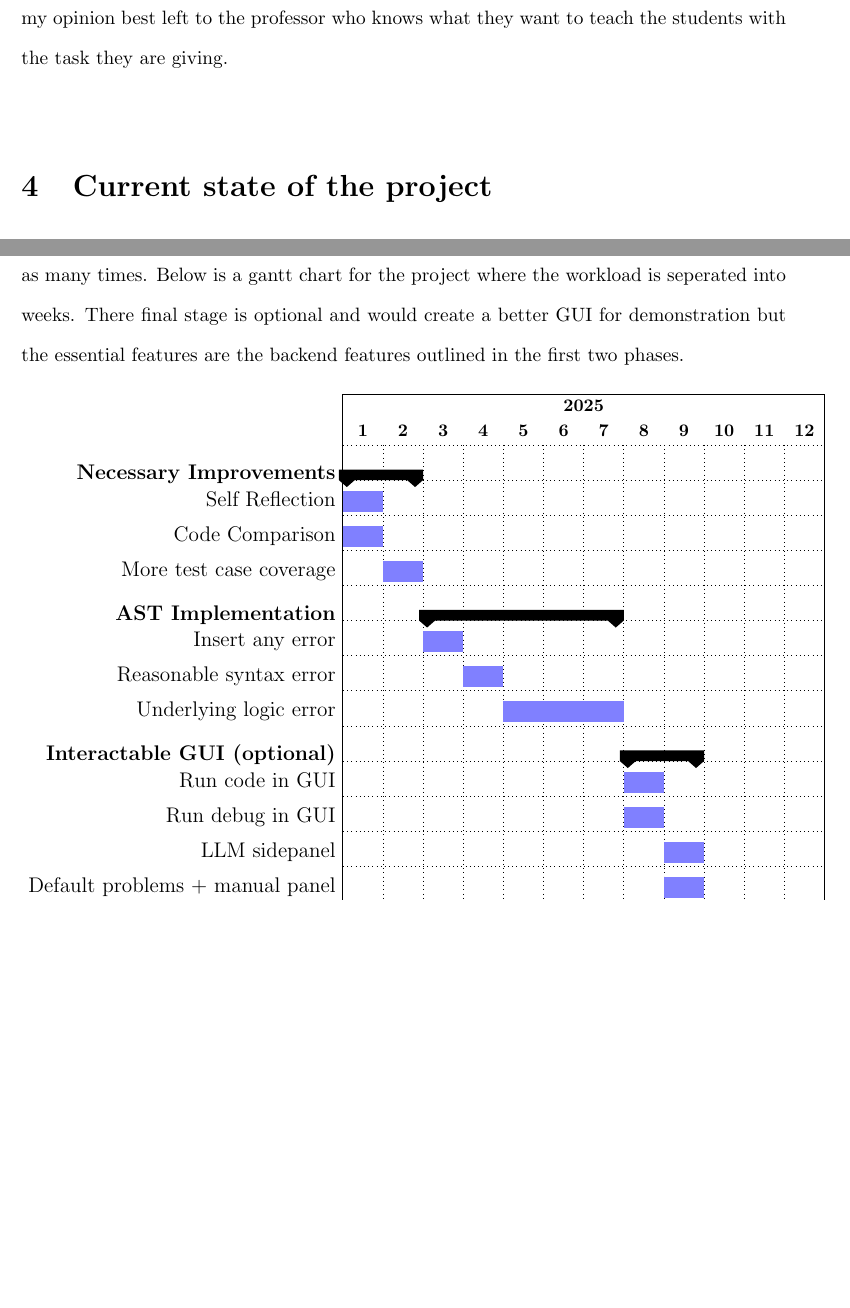
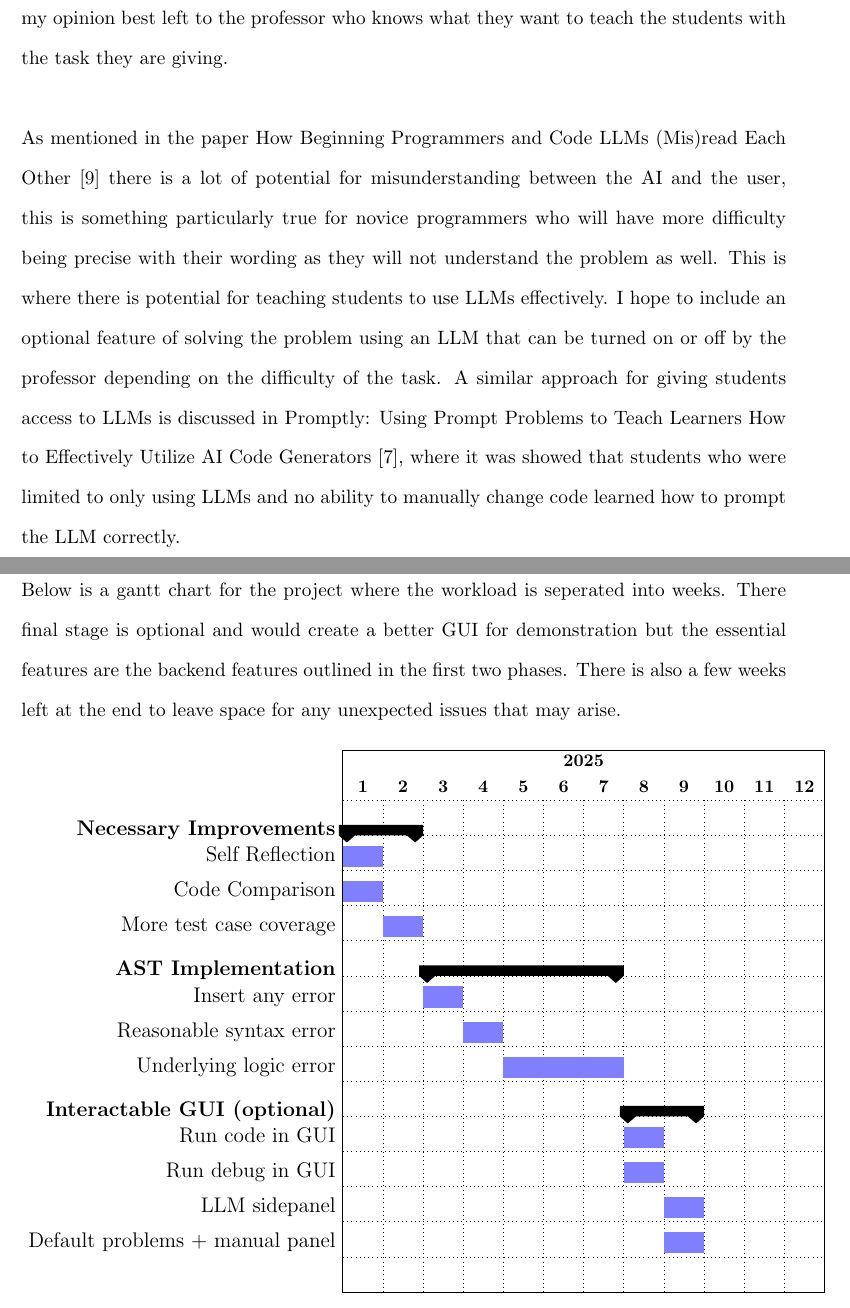
Before and after one commit to Patrick941/MAIProject, a LaTeX document (Reports/progress/progress.tex): two parts of pages 6 and 8 of 10 before the commit and two parts of pages 6 and 9 of 11 after it, joined at a grey line, cut so that both start at the same text, the shorter picture padded with empty space. Compiled offline with pdfLaTeX.

Commit message:
Made some changes to format and added some content to the lit review

```diff
--- a/Reports/progress/progress.tex
+++ b/Reports/progress/progress.tex
@@ -79,6 +79,9 @@ Debugging has always been a crucial part of programming but many universities do
 When novice programmers write code they will inevitably write bugs into their code. The approach they take to solve the bug though is almost always to make small changes to syntax and run the code again straight away and do not take the time to understand the problem as is highlighted in Methods and Tools for Exploring Novice Compilation Behaviour \cite{jadud2006}. This is another issue the tool helps to solve, by injecting bugs that create underlying problems it will force the student to try to understand the code.\\
 \\
 Another aspect of the debugging process that this tool aims to teach is the use of debugging tools such as python debugger. This is mentioned as one of the sub-domains of debugging in \cite{li2019}, developing the skills to use these debuggers will inevitably help the student debug in the future. However, The Debugging Mindset \cite{odell2017} disagrees and believes that the best way to teach debugging is to force the student to think about the program without any help from tools. The choice of whether to include debugging software can be used is in my opinion best left to the professor who knows what they want to teach the students with the task they are giving.\\
+\\
+As mentioned in the paper How Beginning Programmers and Code LLMs (Mis)read Each Other \cite{nguyen2024} there is a lot of potential for misunderstanding between the AI and the user, this is something particularly true for novice programmers who will have more difficulty being precise with their wording as they will not understand the problem as well. This is where there is potential for teaching students to use LLMs effectively. I hope to include an optional feature of solving the problem using an LLM that can be turned on or off by the professor depending on the difficulty of the task. A similar approach for giving students access to LLMs is discussed in Promptly: Using Prompt Problems to Teach Learners How to Effectively Utilize AI Code Generators \cite{denny2023}, where it was showed that students who were limited to only using LLMs and no ability to manually change code learned how to prompt the LLM correctly.\\
+
 
 \section{Current state of the project}
 
@@ -103,5 +108,7 @@ Currently the program is able to generate working code using an LLM, create one
 
-There is few risks in the project as it is already in a working state just is not yet in the most mature possible state. One potential risk is the inability to add the more complex bug injection using ASTs. This is a risk because as the graph above shows the LLM has some difficulties performing the bug insertion and it would greatly increase the customisability of the bugs and the runtime of the program as it would not have to retry the bug insertion as many times. Below is a gantt chart for the project where the workload is seperated into weeks. There final stage is optional and would create a better GUI for demonstration but the essential features are the backend features outlined in the first two phases.
+\subsection{Gantt Chart}
+Below is a gantt chart for the project where the workload is seperated into weeks. There final stage is optional and would create a better GUI for demonstration but the essential features are the backend features outlined in the first two phases. There is also a few weeks left at the end to leave space for any unexpected issues that may arise.
+
 \begin{figure}[h!]
 \centering
 \begin{ganttchart}[
```
Also changed, not shown: Reports/progress/progress.pdf, Reports/progress/progress.tex (4 more changed lines), 5 other files.
